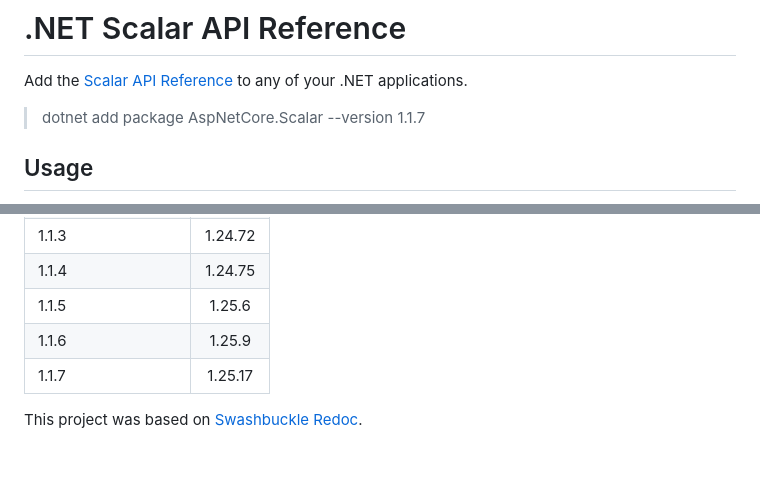
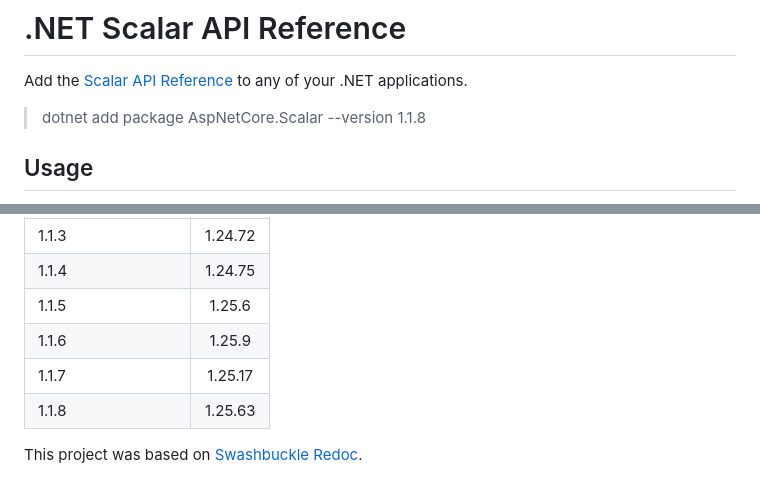
Before and after one commit to benirave/AspNetCore.Scalar, a Markdown page: README.md, 2 parts joined by grey strips. Drawn GitHub-style.

Commit message:
Update README.md
Signed-off-by: Bence Eros <benirave@gmail.com>

```diff
--- a/README.md
+++ b/README.md
@@ -4,7 +4,7 @@
 
 Add the [Scalar API Reference](https://github.com/scalar/scalar?tab%253Dreadme-ov-file#with-nextjs) to any of your .NET applications.
 
-> dotnet add package AspNetCore.Scalar --version 1.1.7
+> dotnet add package AspNetCore.Scalar --version 1.1.8
 
 ## Usage
 
@@ -94,7 +94,8 @@ These customization options provide developers with flexibility in configuring t
 |        1.1.4        |    1.24.75    |
 |        1.1.5        |    1.25.6     |
 |        1.1.6        |    1.25.9     |
-|        1.1.7        |    1.25.17     |
+|        1.1.7        |    1.25.17    |
+|        1.1.8        |    1.25.63    |
 
 
 This project was based on [Swashbuckle Redoc](https://github.com/domaindrivendev/Swashbuckle.AspNetCore/tree/master/src/Swashbuckle.AspNetCore.ReDoc).
```
